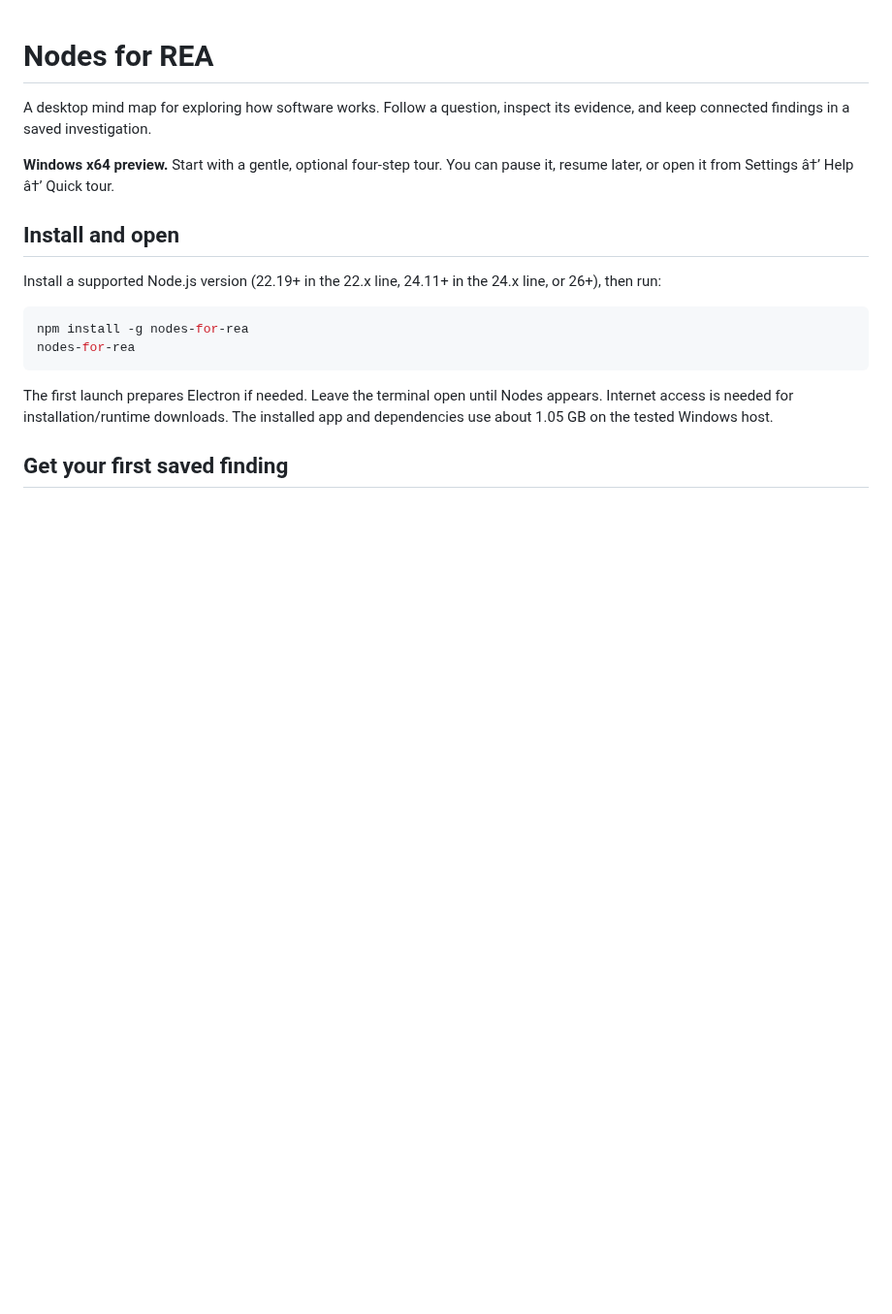
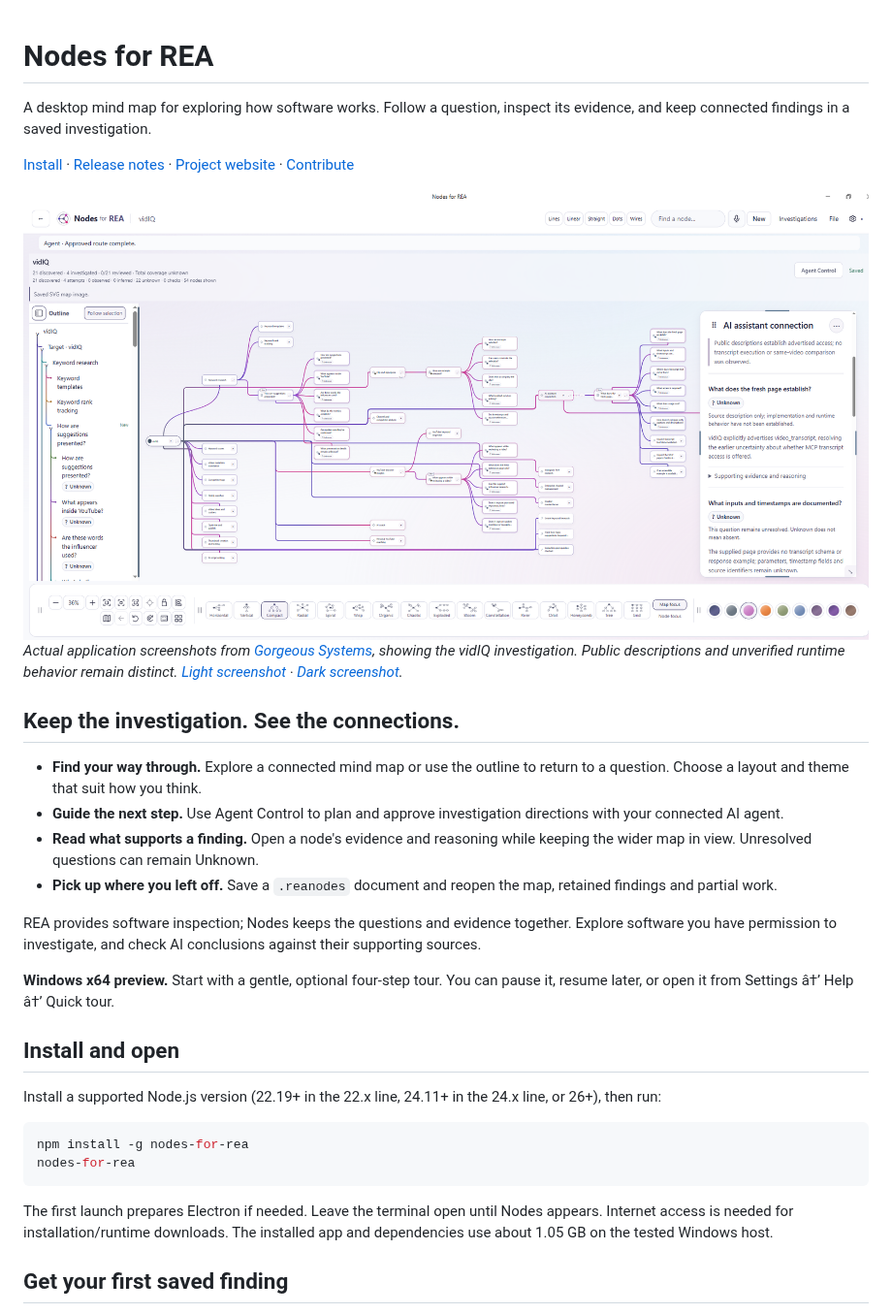
Before and after one commit to aiuci/nodes-for-rea, a Markdown page: README.md, the part around the change. Shown at 97% size. Drawn GitHub-style; pictures changed too: docs/images/nodes-workspace-light.png (added); blank space fills up the shorter version.

Commit message:
Showcase Nodes workspace with official website screenshots

```diff
--- a/README.md
+++ b/README.md
@@ -2,6 +2,33 @@
 
 A desktop mind map for exploring how software works. Follow a question, inspect
 its evidence, and keep connected findings in a saved investigation.
+
+[Install](#install-and-open) · [Release notes](https://github.com/aiuci/nodes-for-rea/releases) · [Project website](https://gorgeous.systems/nodes-for-rea/) · [Contribute](CONTRIBUTING.md)
+
+<a href="docs/images/nodes-workspace-light.png">
+  <picture>
+    <source media="(prefers-color-scheme: dark)" srcset="docs/images/nodes-workspace-dark.png">
+    <source media="(prefers-color-scheme: light)" srcset="docs/images/nodes-workspace-light.png">
+    <img src="docs/images/nodes-workspace-light.png" alt="Nodes for REA showing a vidIQ investigation: connected questions in the map, a navigable outline on the left, and supporting evidence with unresolved questions marked Unknown on the right." width="1200">
+  </picture>
+</a>
+
+*Actual application screenshots from [Gorgeous Systems](https://gorgeous.systems/nodes-for-rea/), showing the vidIQ investigation. Public descriptions and unverified runtime behavior remain distinct. [Light screenshot](docs/images/nodes-workspace-light.png) · [Dark screenshot](docs/images/nodes-workspace-dark.png).*
+
+## Keep the investigation. See the connections.
+
+- **Find your way through.** Explore a connected mind map or use the outline to
+  return to a question. Choose a layout and theme that suit how you think.
+- **Guide the next step.** Use Agent Control to plan and approve investigation
+  directions with your connected AI agent.
+- **Read what supports a finding.** Open a node's evidence and reasoning while
+  keeping the wider map in view. Unresolved questions can remain Unknown.
+- **Pick up where you left off.** Save a `.reanodes` document and reopen the map,
+  retained findings and partial work.
+
+REA provides software inspection; Nodes keeps the questions and evidence together.
+Explore software you have permission to investigate, and check AI conclusions
+against their supporting sources.
 
 **Windows x64 preview.** Start with a gentle, optional four-step tour. You can
 pause it, resume later, or open it from Settings â†’ Help â†’ Quick tour.
```
Also changed, not shown: docs/images/README.md (added, +17 -0 lines), docs/images/nodes-workspace-dark.png (added).
